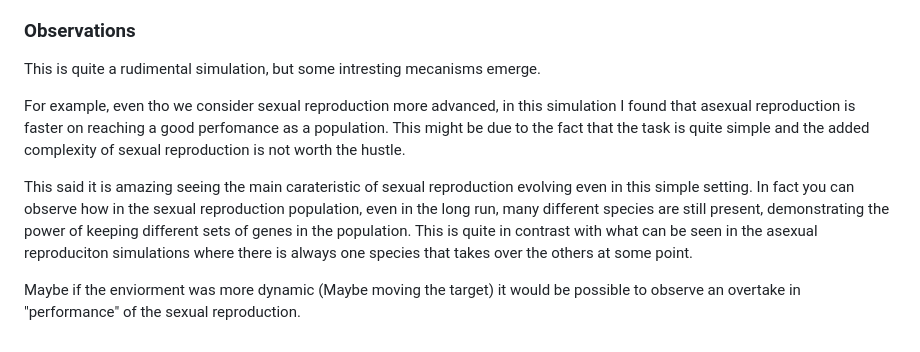
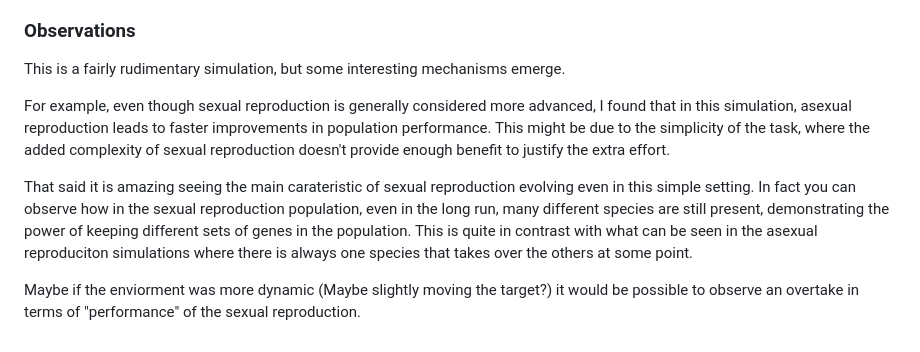
Before and after one commit to RiccardoDincau/Smart_rockets_v2, a Markdown page: README.md, the part around the change. GitHub-like rendering.

```diff
--- a/README.md
+++ b/README.md
@@ -34,14 +34,13 @@ before that point, 'parent A' activations are passed, and after it, 'parent B' a
 The child then undergoes the same mutation phase as in asexual reproduction.
 
 ### Observations
-This is quite a rudimental simulation, but some intresting mecanisms emerge.
+This is a fairly rudimentary simulation, but some interesting mechanisms emerge.
 
-For example, even tho we consider sexual reproduction more advanced, in this simulation I found that asexual reproduction is faster on reaching a good perfomance
-as a population. This might be due to the fact that the task is quite simple and the added complexity of sexual reproduction is not worth the hustle.
+For example, even though sexual reproduction is generally considered more advanced, I found that in this simulation, asexual reproduction leads to faster improvements in population performance. This might be due to the simplicity of the task, where the added complexity of sexual reproduction doesn't provide enough benefit to justify the extra effort.
 
-This said it is amazing seeing the main carateristic of sexual reproduction evolving even in this simple setting. In fact you can observe how in the sexual
+That said it is amazing seeing the main carateristic of sexual reproduction evolving even in this simple setting. In fact you can observe how in the sexual
 reproduction population, even in the long run, many different species are still present, demonstrating the power of keeping different sets of genes in
 the population. This is quite in contrast with what can be seen in the asexual reproduciton simulations where there is always one species that takes
 over the others at some point.
 
-Maybe if the enviorment was more dynamic (Maybe moving the target) it would be possible to observe an overtake in "performance" of the sexual reproduction.
+Maybe if the enviorment was more dynamic (Maybe slightly moving the target?) it would be possible to observe an overtake in terms of "performance" of the sexual reproduction.
```
